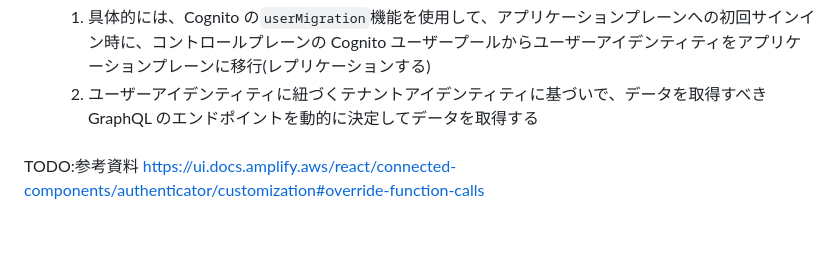
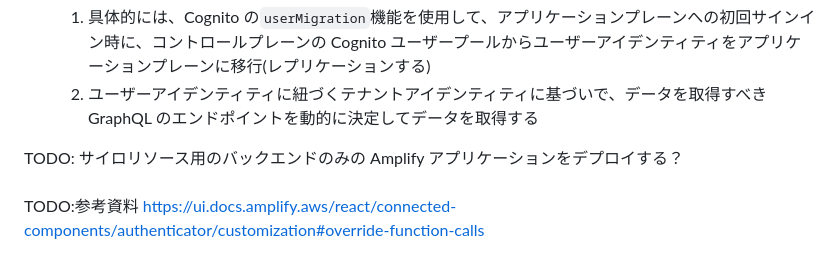
Before and after one commit to horietakehiro/deep-dive-multi-tenant-saas-on-aws, a Markdown page: articles/deep-dive-multi-tenant-saas-on-aws-06.md, the part around the change. Rendered like a GitHub page; blank space fills up the shorter version.

Commit message:
途中保存

```diff
--- a/articles/deep-dive-multi-tenant-saas-on-aws-06.md
+++ b/articles/deep-dive-multi-tenant-saas-on-aws-06.md
@@ -421,6 +421,8 @@ cdk deploy ...(省略)...
    1. 具体的には、Cognito の`userMigration`機能を使用して、アプリケーションプレーンへの初回サインイン時に、コントロールプレーンの Cognito ユーザープールからユーザーアイデンティティをアプリケーションプレーンに移行(レプリケーションする)
    2. ユーザーアイデンティティに紐づくテナントアイデンティティに基づいで、データを取得すべき GraphQL のエンドポイントを動的に決定してデータを取得する
 
+TODO: サイロリソース用のバックエンドのみの Amplify アプリケーションをデプロイする？
+
 ####
 
 TODO:参考資料
```
